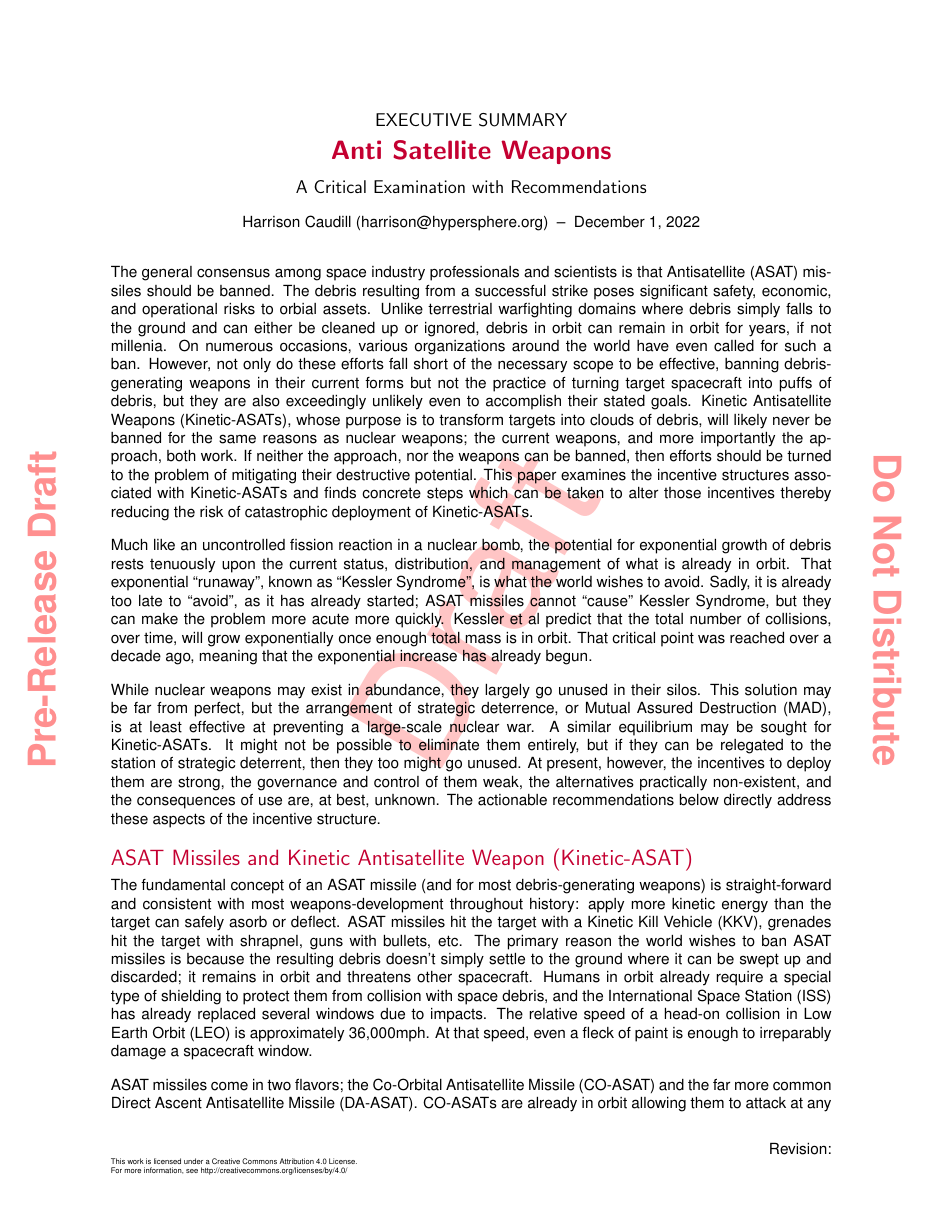
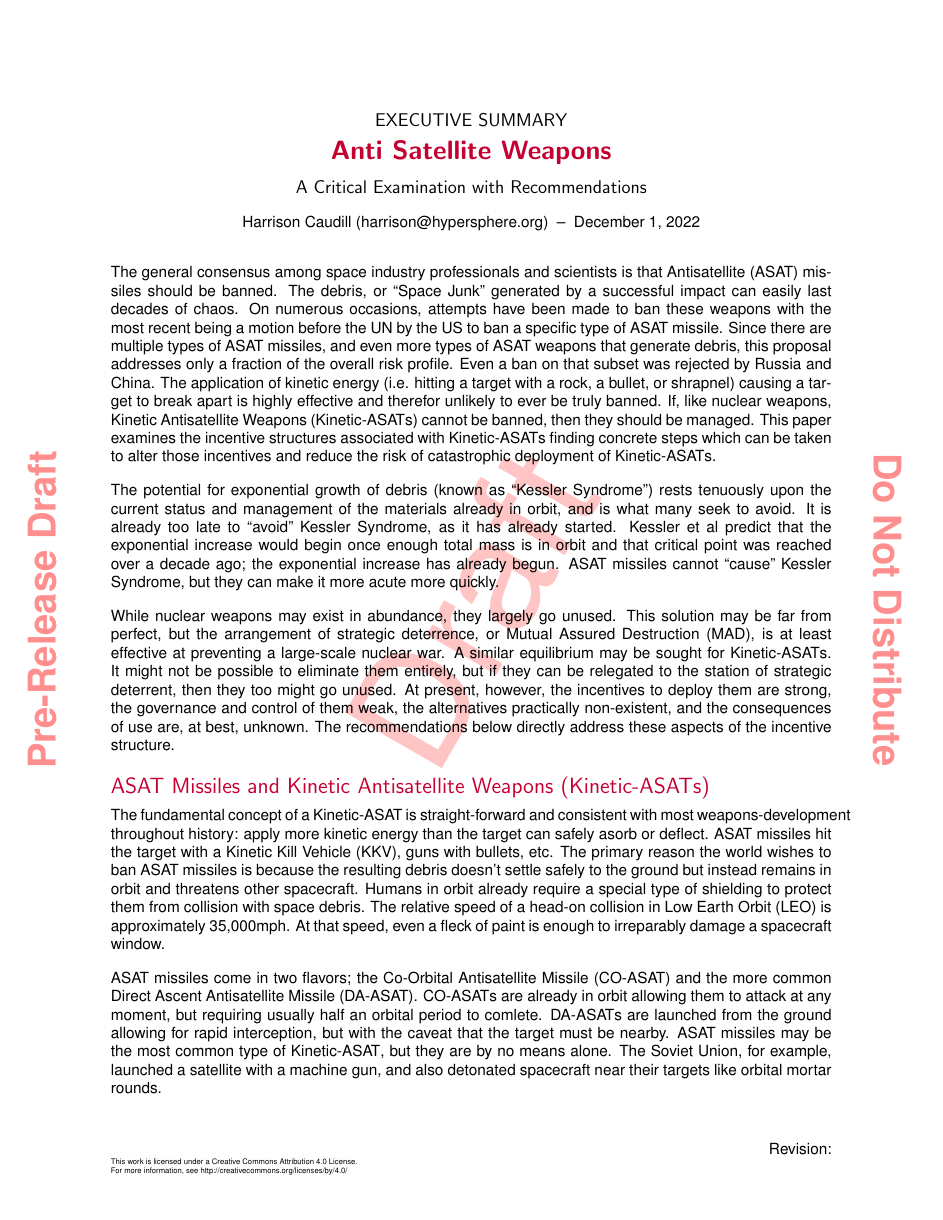
Before and after one commit to harrison-caudill/nukes-r-us, a LaTeX document (paper.tex, which reads exec_summary.tex, preamble.tex): page 1 of 30. Compiled offline with pdfLaTeX; a LaTeX package or settings file that is missing is left out.

Commit message:
cleanup on aisle exc summary and this page intentionally left blank

```diff
--- a/exec_summary.tex
+++ b/exec_summary.tex
@@ -13,69 +13,62 @@
 \addcontentsline{toc}{section}{Executive Summary}
 
 The general consensus among space industry professionals and
-scientists is that \ac{asat} missiles should be banned.  The debris
-resulting from a successful strike poses significant safety, economic,
-and operational risks to orbial assets.  Unlike terrestrial
-warfighting domains where debris simply falls to the ground and can
-either be cleaned up or ignored, debris in orbit can remain in orbit
-for years, if not millenia.  On numerous occasions, various
-organizations around the world have even called for such a ban.
-However, not only do these efforts fall short of the necessary scope
-to be effective, banning debris-generating weapons in their current
-forms but not the practice of turning target spacecraft into puffs of
-debris, but they are also exceedingly unlikely even to accomplish
-their stated goals.  \acp{kasat}, whose purpose is to transform
-targets into clouds of debris, will likely never be banned for the
-same reasons as nuclear weapons; the current weapons, and more
-importantly the approach, both work.  If neither the approach, nor the
-weapons can be banned, then efforts should be turned to the problem of
-mitigating their destructive potential.  This paper examines the
-incentive structures associated with \acp{kasat} and finds concrete
-steps which can be taken to alter those incentives thereby reducing
-the risk of catastrophic deployment of \acp{kasat}.
+scientists is that \ac{asat} missiles should be banned.  The debris,
+or ``Space Junk'' generated by a successful impact can easily last
+decades of chaos.  On numerous occasions, attempts have been made to
+ban these weapons with the most recent being a motion before the UN by
+the US to ban a specific type of \ac{asat} missile.  Since there are
+multiple types of \ac{asat} missiles, and even more types of \ac{asat}
+weapons that generate debris, this proposal addresses only a fraction
+of the overall risk profile.  Even a ban on that subset was rejected
+by Russia and China.  The application of kinetic energy (i.e. hitting
+a target with a rock, a bullet, or shrapnel) causing a target to break
+apart is highly effective and therefor unlikely to ever be truly
+banned.  If, like nuclear weapons, \acp{kasat} cannot be banned, then
+they should be managed.  This paper examines the incentive structures
+associated with \acp{kasat} finding concrete steps which can be taken
+to alter those incentives and reduce the risk of catastrophic
+deployment of \acp{kasat}.
 
-Much like an uncontrolled fission reaction in a nuclear bomb, the
-potential for exponential growth of debris rests tenuously upon the
-current status, distribution, and management of what is already in
-orbit.  That exponential ``runaway'', known as ``Kessler Syndrome'',
-is what the world wishes to avoid.  Sadly, it is already too late to
-``avoid'', as it has already started; \ac{asat} missiles cannot
-``cause'' Kessler Syndrome, but they can make the problem more acute
-more quickly.  Kessler et al predict that the total number of
-collisions, over time, will grow exponentially once enough total mass
-is in orbit.  That critical point was reached over a decade ago,
-meaning that the exponential increase has already begun.
+The potential for exponential growth of debris (known as ``Kessler
+Syndrome'') rests tenuously upon the current status and management of
+the materials already in orbit, and is what many seek to avoid.  It is
+already too late to ``avoid'' Kessler Syndrome, as it has already
+started.  Kessler et al predict that the exponential increase would
+begin once enough total mass is in orbit and that critical point was
+reached over a decade ago; the exponential increase has already begun.
+\ac{asat} missiles cannot ``cause'' Kessler Syndrome, but they can
+make it more acute more quickly.
 
-While nuclear weapons may exist in abundance, they largely go unused
-in their silos.  This solution may be far from perfect, but the
-arrangement of strategic deterrence, or \ac{mad}, is at least
-effective at preventing a large-scale nuclear war.  A similar
-equilibrium may be sought for \acp{kasat}.  It might not be possible
-to eliminate them entirely, but if they can be relegated to the
-station of strategic deterrent, then they too might go unused.  At
-present, however, the incentives to deploy them are strong, the
-governance and control of them weak, the alternatives practically
-non-existent, and the consequences of use are, at best, unknown.  The
-actionable recommendations below directly address these aspects of the
-incentive structure.
+While nuclear weapons may exist in abundance, they largely go unused.
+This solution may be far from perfect, but the arrangement of
+strategic deterrence, or \ac{mad}, is at least effective at preventing
+a large-scale nuclear war.  A similar equilibrium may be sought for
+\acp{kasat}.  It might not be possible to eliminate them entirely, but
+if they can be relegated to the station of strategic deterrent, then
+they too might go unused.  At present, however, the incentives to
+deploy them are strong, the governance and control of them weak, the
+alternatives practically non-existent, and the consequences of use
+are, at best, unknown.  The recommendations below directly address
+these aspects of the incentive structure.
 
-\section*{\ac{asat} Missiles and \acf{kasat}}
+\section*{\ac{asat} Missiles and \acfp{kasat}}
 
-The fundamental concept of an \ac{asat} missile (and for most
-debris-generating weapons) is straight-forward and consistent with
-most weapons-development throughout history: apply more kinetic energy
-than the target can safely asorb or deflect.  \ac{asat} missiles hit
-the target with a \ac{kkv}, grenades hit the target with shrapnel,
-guns with bullets, etc.  The primary reason the world wishes to ban
-\ac{asat} missiles is because the resulting debris doesn't simply
-settle to the ground where it can be swept up and discarded; it
-remains in orbit and threatens other spacecraft.  Humans in orbit
-already require a special type of shielding to protect them from
-collision with space debris, and the \ac{iss} has already replaced
-several windows due to impacts.  The relative speed of a head-on
-collision in \ac{leo} is approximately 36,000mph.  At that speed, even
+The fundamental concept of a \ac{kasat} is straight-forward and
+consistent with most weapons-development throughout history: apply
+more kinetic energy than the target can safely asorb or deflect.
+\ac{asat} missiles hit the target with a \ac{kkv}, guns with bullets,
+etc.  The primary reason the world wishes to ban \ac{asat} missiles is
+because the resulting debris doesn't settle safely to the ground but
+instead remains in orbit and threatens other spacecraft.  Humans in
+orbit already require a special type of shielding to protect them from
+collision with space debris.  The relative speed of a head-on
+collision in \ac{leo} is approximately 35,000mph.  At that speed, even
 a fleck of paint is enough to irreparably damage a spacecraft window.
 
-\ac{asat} missiles come in two flavors; the \acf{coasat} and the far
-more common \acf{dasat}.  \acp{coasat} are already in orbit allowing
-them to attack at any moment, but requiring usually half an orbital
+\ac{asat} missiles come in two flavors; the \acf{coasat} and the more
+common \acf{dasat}.  \acp{coasat} are already in orbit allowing them
+to attack at any moment, but requiring usually half an orbital period
+to comlete.  \acp{dasat} are launched from the ground allowing for
+rapid interception, but with the caveat that the target must be
+nearby.  \ac{asat} missiles may be the most common type of \ac{kasat},
--- a/preamble.tex
+++ b/preamble.tex
@@ -224,7 +224,7 @@
 
 \fancypagestyle{theRest}{%
   \fancyhf{}
-  \fancyfoot[C]{\thepage{} of \pageref{LastPage}}
+  \fancyfoot[C]{\thepage{} of \pageref*{LastPage}}
   \textBorder[leftText=Pre-Release Draft,rightText=Do Not Distribute]{}
 }
 
```
Also changed, not shown: paper.tex (+2 -0 lines), exec_summary.tex (94 more changed lines).
